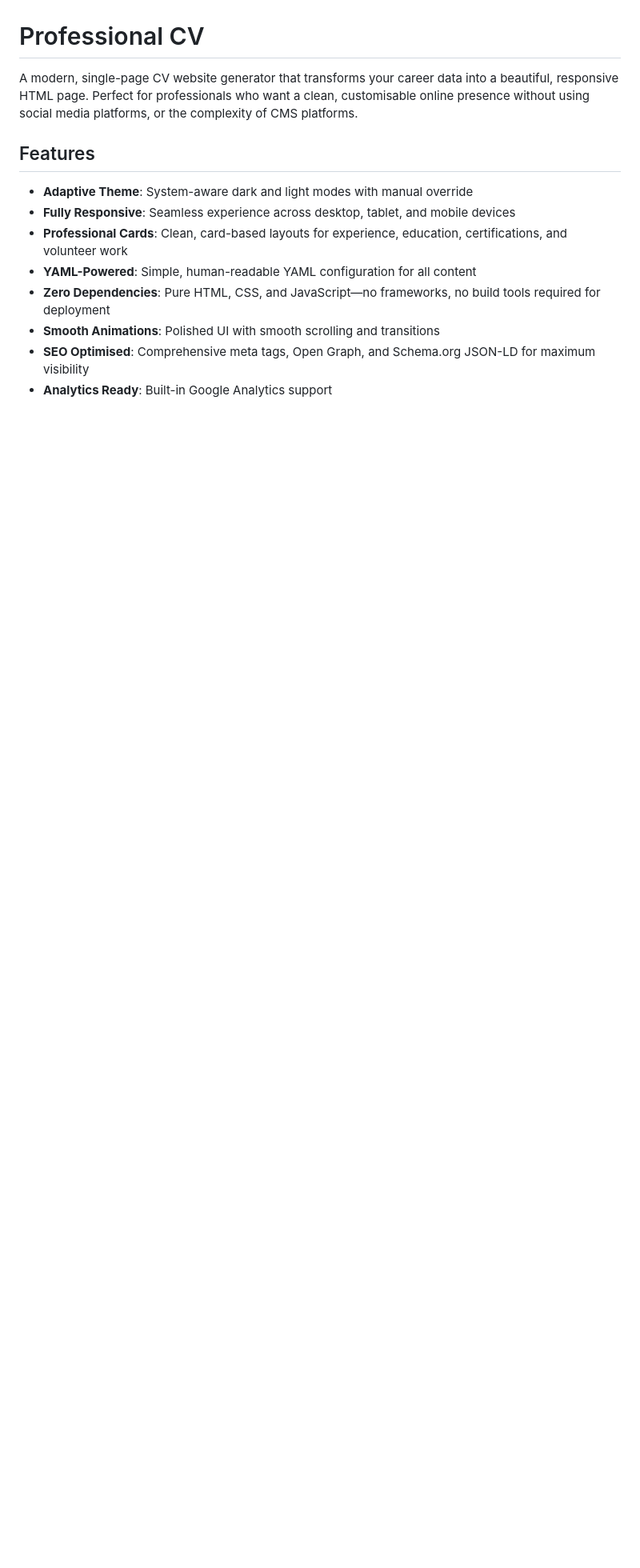
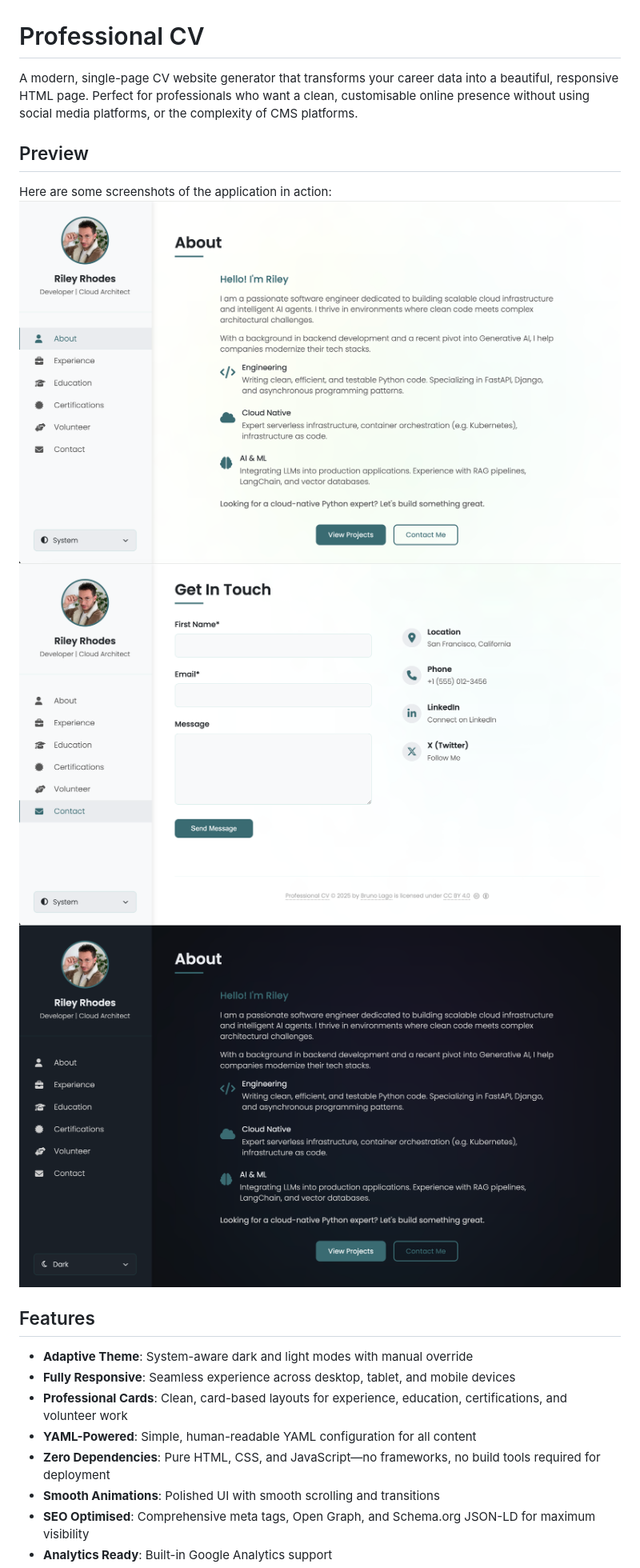
Before and after one commit to teolupus/professional-cv, a Markdown page: README.md, the part around the change. Shown: that part at 80% size. GitHub-like rendering; pictures changed too: screenshots/dark-about.png (added), screenshots/light-about.png (added), screenshots/light-contact.png (added); blank space fills up the shorter version.

Commit message:
Added screenshots

```diff
--- a/README.md
+++ b/README.md
@@ -1,6 +1,13 @@
 # Professional CV
 
 A modern, single-page CV website generator that transforms your career data into a beautiful, responsive HTML page. Perfect for professionals who want a clean, customisable online presence without using social media platforms, or the complexity of CMS platforms.
+
+## Preview
+
+Here are some screenshots of the application in action:
+![About Section (Light)](screenshots/light-about.png)
+![Contact Section (Light)](screenshots/light-contact.png)
+![About Section (Dark)](screenshots/dark-about.png)
 
 ## Features
 
```
Also changed, not shown: screenshots/light-certifications.png (added), screenshots/light-experience.png (added).
